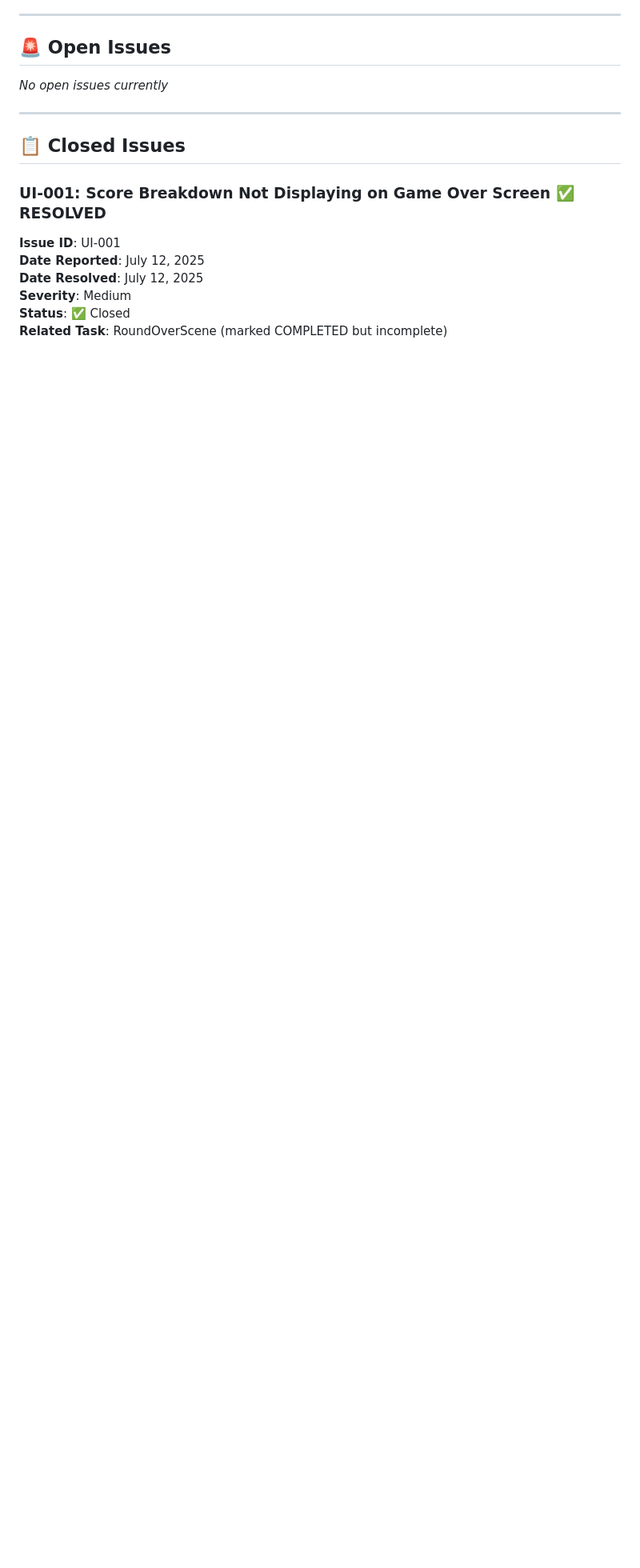
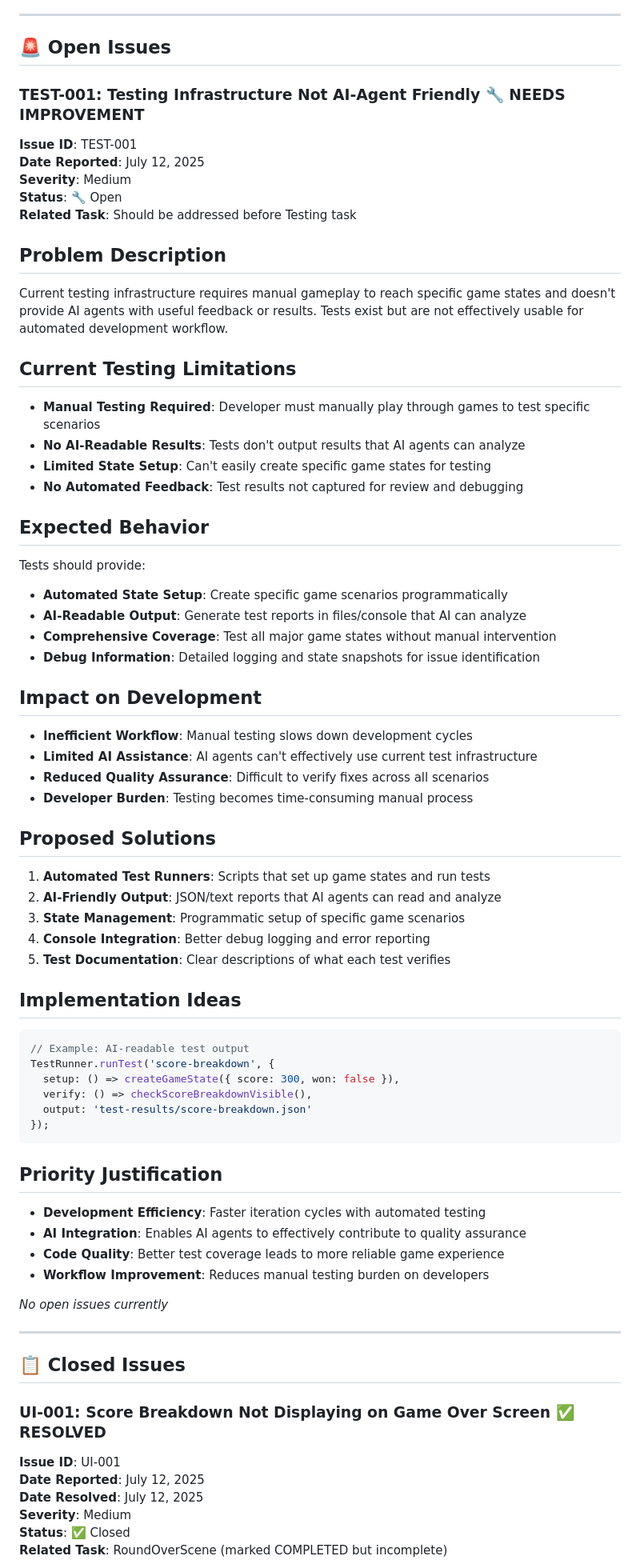
Before and after one commit to Murteas/XmasMM, a Markdown page: ISSUES.md, the part around the change. Shown at 80% size. Rendered like a GitHub page; blank space fills up the shorter version.

Commit message:
Add TEST-001: Testing infrastructure improvement needed
- Current tests require manual gameplay and provide no AI-readable feedback
- Need automated state setup and result output for efficient development
- Should be addressed before Testing task for better workflow
- Affects development efficiency and AI agent integration

````diff
--- a/ISSUES.md
+++ b/ISSUES.md
@@ -6,6 +6,59 @@
 ---
 
 ## 🚨 Open Issues
+
+### **TEST-001: Testing Infrastructure Not AI-Agent Friendly** 🔧 NEEDS IMPROVEMENT
+
+**Issue ID**: TEST-001
+**Date Reported**: July 12, 2025
+**Severity**: Medium
+**Status**: 🔧 Open
+**Related Task**: Should be addressed before Testing task
+
+## Problem Description
+Current testing infrastructure requires manual gameplay to reach specific game states and doesn't provide AI agents with useful feedback or results. Tests exist but are not effectively usable for automated development workflow.
+
+## Current Testing Limitations
+- **Manual Testing Required**: Developer must manually play through games to test specific scenarios
+- **No AI-Readable Results**: Tests don't output results that AI agents can analyze
+- **Limited State Setup**: Can't easily create specific game states for testing
+- **No Automated Feedback**: Test results not captured for review and debugging
+
+## Expected Behavior
+Tests should provide:
+- **Automated State Setup**: Create specific game scenarios programmatically
+- **AI-Readable Output**: Generate test reports in files/console that AI can analyze
+- **Comprehensive Coverage**: Test all major game states without manual intervention
+- **Debug Information**: Detailed logging and state snapshots for issue identification
+
+## Impact on Development
+- **Inefficient Workflow**: Manual testing slows down development cycles
+- **Limited AI Assistance**: AI agents can't effectively use current test infrastructure
+- **Reduced Quality Assurance**: Difficult to verify fixes across all scenarios
+- **Developer Burden**: Testing becomes time-consuming manual process
+
+## Proposed Solutions
+1. **Automated Test Runners**: Scripts that set up game states and run tests
+2. **AI-Friendly Output**: JSON/text reports that AI agents can read and analyze
+3. **State Management**: Programmatic setup of specific game scenarios
+4. **Console Integration**: Better debug logging and error reporting
+5. **Test Documentation**: Clear descriptions of what each test verifies
+
+## Implementation Ideas
+```javascript
+// Example: AI-readable test output
+TestRunner.runTest('score-breakdown', {
+  setup: () => createGameState({ score: 300, won: false }),
+  verify: () => checkScoreBreakdownVisible(),
+  output: 'test-results/score-breakdown.json'
+});
+```
+
+## Priority Justification
+- **Development Efficiency**: Faster iteration cycles with automated testing
+- **AI Integration**: Enables AI agents to effectively contribute to quality assurance
+- **Code Quality**: Better test coverage leads to more reliable game experience
+- **Workflow Improvement**: Reduces manual testing burden on developers
 
 *No open issues currently*
 
````
